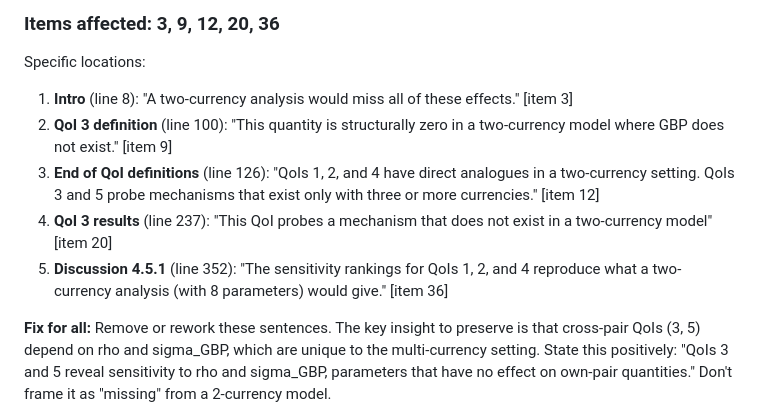
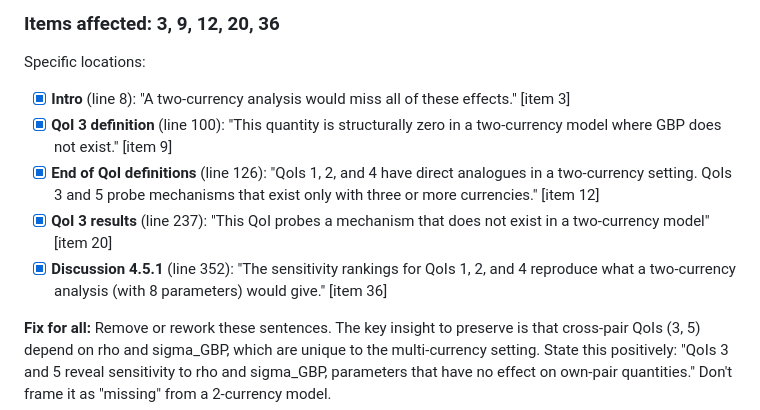
Before and after one commit to SebastianApelgren/optimal-market-making-eFX, a Markdown page: notes/sensitivity_chapter_revision.md, the part around one of its changes. Rendered like a GitHub page.

Commit message:
add checkboxes to sensitivity revision notes, mark completed items

```diff
--- a/notes/sensitivity_chapter_revision.md
+++ b/notes/sensitivity_chapter_revision.md
@@ -119,11 +119,11 @@ A recurring pattern: the chapter repeatedly compares 3-currency results to a hyp
 ### Items affected: 3, 9, 12, 20, 36
 
 Specific locations:
-1. **Intro** (line 8): "A two-currency analysis would miss all of these effects." [item 3]
-2. **QoI 3 definition** (line 100): "This quantity is structurally zero in a two-currency model where GBP does not exist." [item 9]
-3. **End of QoI definitions** (line 126): "QoIs 1, 2, and 4 have direct analogues in a two-currency setting. QoIs 3 and 5 probe mechanisms that exist only with three or more currencies." [item 12]
-4. **QoI 3 results** (line 237): "This QoI probes a mechanism that does not exist in a two-currency model" [item 20]
-5. **Discussion 4.5.1** (line 352): "The sensitivity rankings for QoIs 1, 2, and 4 reproduce what a two-currency analysis (with 8 parameters) would give." [item 36]
+- [x] **Intro** (line 8): "A two-currency analysis would miss all of these effects." [item 3]
+- [x] **QoI 3 definition** (line 100): "This quantity is structurally zero in a two-currency model where GBP does not exist." [item 9]
+- [x] **End of QoI definitions** (line 126): "QoIs 1, 2, and 4 have direct analogues in a two-currency setting. QoIs 3 and 5 probe mechanisms that exist only with three or more currencies." [item 12]
+- [x] **QoI 3 results** (line 237): "This QoI probes a mechanism that does not exist in a two-currency model" [item 20]
+- [x] **Discussion 4.5.1** (line 352): "The sensitivity rankings for QoIs 1, 2, and 4 reproduce what a two-currency analysis (with 8 parameters) would give." [item 36]
 
 **Fix for all:** Remove or rework these sentences. The key insight to preserve is that cross-pair QoIs (3, 5) depend on rho and sigma\_GBP, which are unique to the multi-currency setting. State this positively: "QoIs 3 and 5 reveal sensitivity to rho and sigma\_GBP, parameters that have no effect on own-pair quantities." Don't frame it as "missing" from a 2-currency model.
 
```
Also changed, not shown: other parts of notes/sensitivity_chapter_revision.md (+39 -39 lines).
